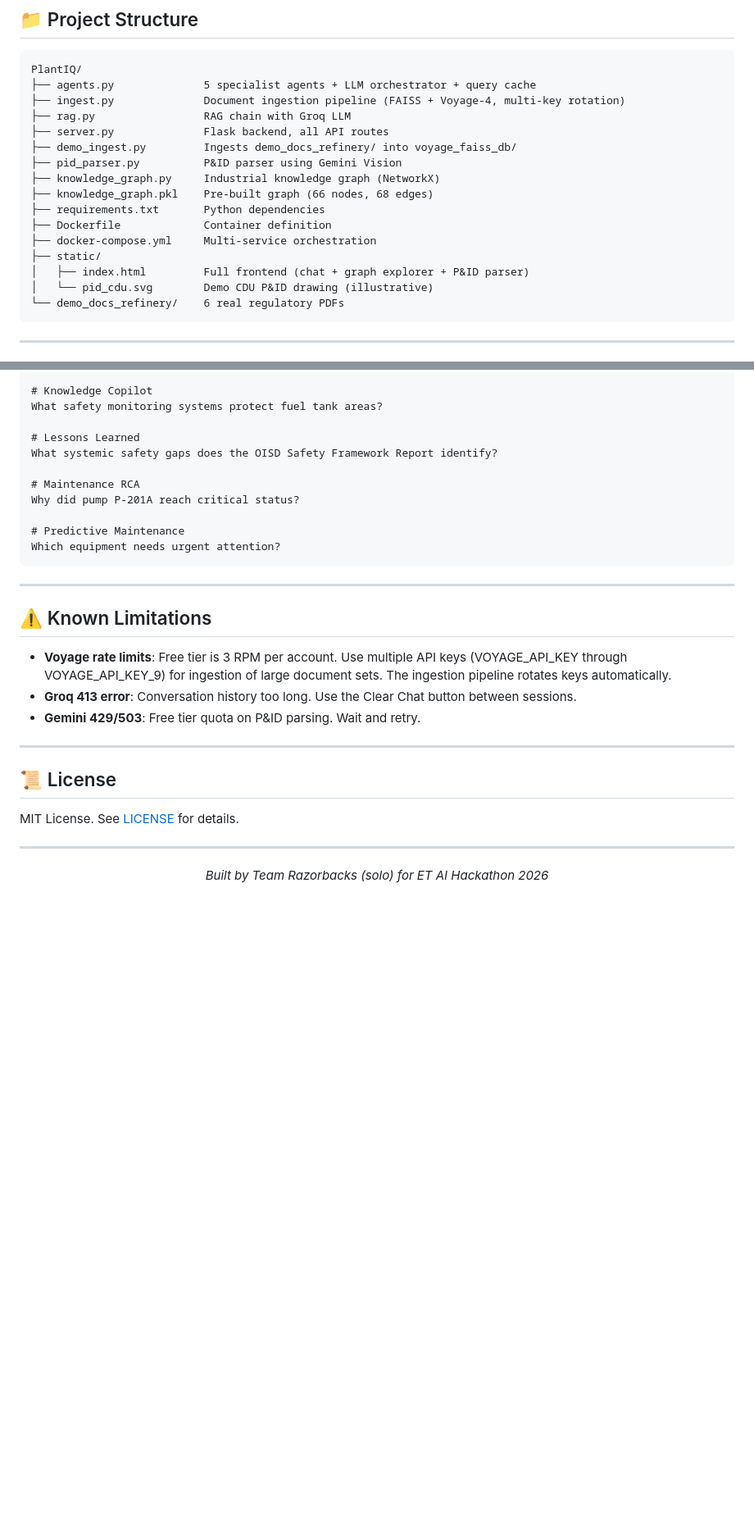
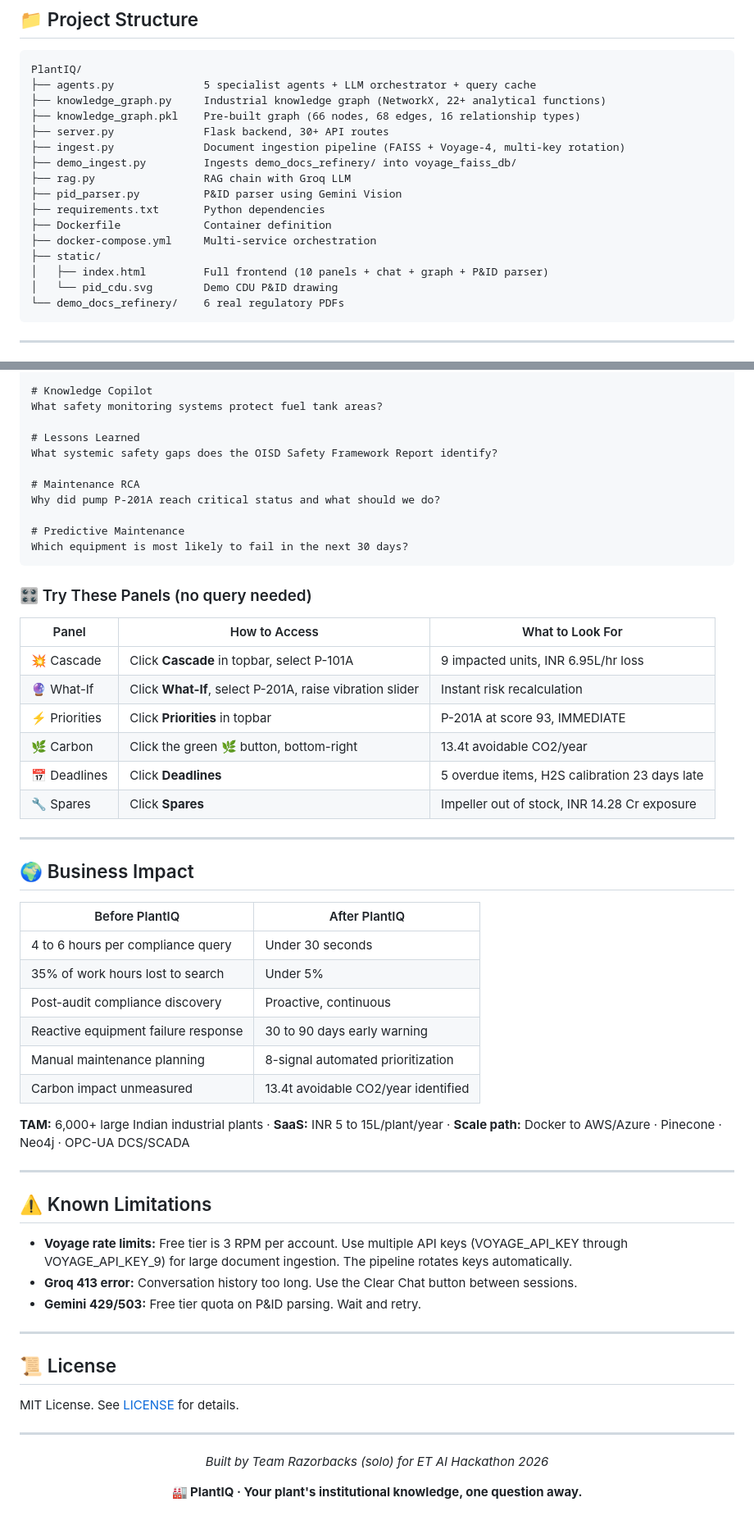
Before and after one commit to Agent-A345/PlantIQ, a Markdown page: README.md, 2 parts joined by grey strips. Shown at 82% size. Rendered like a GitHub page; blank space fills up the shorter version.

````diff
--- a/README.md
+++ b/README.md
@@ -212,19 +239,19 @@ docker compose up
 ```
 PlantIQ/
 ├── agents.py              5 specialist agents + LLM orchestrator + query cache
+├── knowledge_graph.py     Industrial knowledge graph (NetworkX, 22+ analytical functions)
+├── knowledge_graph.pkl    Pre-built graph (66 nodes, 68 edges, 16 relationship types)
+├── server.py              Flask backend, 30+ API routes
 ├── ingest.py              Document ingestion pipeline (FAISS + Voyage-4, multi-key rotation)
+├── demo_ingest.py         Ingests demo_docs_refinery/ into voyage_faiss_db/
 ├── rag.py                 RAG chain with Groq LLM
-├── server.py              Flask backend, all API routes
-├── demo_ingest.py         Ingests demo_docs_refinery/ into voyage_faiss_db/
 ├── pid_parser.py          P&ID parser using Gemini Vision
-├── knowledge_graph.py     Industrial knowledge graph (NetworkX)
-├── knowledge_graph.pkl    Pre-built graph (66 nodes, 68 edges)
 ├── requirements.txt       Python dependencies
 ├── Dockerfile             Container definition
 ├── docker-compose.yml     Multi-service orchestration
 ├── static/
-│   ├── index.html         Full frontend (chat + graph explorer + P&ID parser)
-│   └── pid_cdu.svg        Demo CDU P&ID drawing (illustrative)
+│   ├── index.html         Full frontend (10 panels + chat + graph + P&ID parser)
+│   └── pid_cdu.svg        Demo CDU P&ID drawing
 └── demo_docs_refinery/    6 real regulatory PDFs
 ```
 
@@ -243,19 +270,45 @@ What safety monitoring systems protect fuel tank areas?
 What systemic safety gaps does the OISD Safety Framework Report identify?
 
 # Maintenance RCA
-Why did pump P-201A reach critical status?
+Why did pump P-201A reach critical status and what should we do?
 
 # Predictive Maintenance
-Which equipment needs urgent attention?
+Which equipment is most likely to fail in the next 30 days?
 ```
+
+### 🎛️ Try These Panels (no query needed)
+
+| Panel | How to Access | What to Look For |
+|-------|--------------|-----------------|
+| 💥 Cascade | Click **Cascade** in topbar, select P-101A | 9 impacted units, INR 6.95L/hr loss |
+| 🔮 What-If | Click **What-If**, select P-201A, raise vibration slider | Instant risk recalculation |
+| ⚡ Priorities | Click **Priorities** in topbar | P-201A at score 93, IMMEDIATE |
+| 🌿 Carbon | Click the green **🌿** button, bottom-right | 13.4t avoidable CO2/year |
+| 📅 Deadlines | Click **Deadlines** | 5 overdue items, H2S calibration 23 days late |
+| 🔧 Spares | Click **Spares** | Impeller out of stock, INR 14.28 Cr exposure |
+
+---
+
+## 🌍 Business Impact
+
+| Before PlantIQ | After PlantIQ |
+|----------------|---------------|
+| 4 to 6 hours per compliance query | Under 30 seconds |
+| 35% of work hours lost to search | Under 5% |
+| Post-audit compliance discovery | Proactive, continuous |
+| Reactive equipment failure response | 30 to 90 days early warning |
+| Manual maintenance planning | 8-signal automated prioritization |
+| Carbon impact unmeasured | 13.4t avoidable CO2/year identified |
+
+**TAM:** 6,000+ large Indian industrial plants · **SaaS:** INR 5 to 15L/plant/year · **Scale path:** Docker to AWS/Azure · Pinecone · Neo4j · OPC-UA DCS/SCADA
 
 ---
 
 ## ⚠️ Known Limitations
 
-- **Voyage rate limits**: Free tier is 3 RPM per account. Use multiple API keys (VOYAGE_API_KEY through VOYAGE_API_KEY_9) for ingestion of large document sets. The ingestion pipeline rotates keys automatically.
-- **Groq 413 error**: Conversation history too long. Use the Clear Chat button between sessions.
-- **Gemini 429/503**: Free tier quota on P&ID parsing. Wait and retry.
+- **Voyage rate limits:** Free tier is 3 RPM per account. Use multiple API keys (VOYAGE_API_KEY through VOYAGE_API_KEY_9) for large document ingestion. The pipeline rotates keys automatically.
+- **Groq 413 error:** Conversation history too long. Use the Clear Chat button between sessions.
+- **Gemini 429/503:** Free tier quota on P&ID parsing. Wait and retry.
 
 ---
 
@@ -269,4 +322,6 @@ MIT License. See [LICENSE](LICENSE) for details.
 
 *Built by Team Razorbacks (solo) for ET AI Hackathon 2026*
 
+**🏭 PlantIQ · Your plant's institutional knowledge, one question away.**
+
 </div>
````
Also changed, not shown: other parts of README.md (+73 -46 lines).
